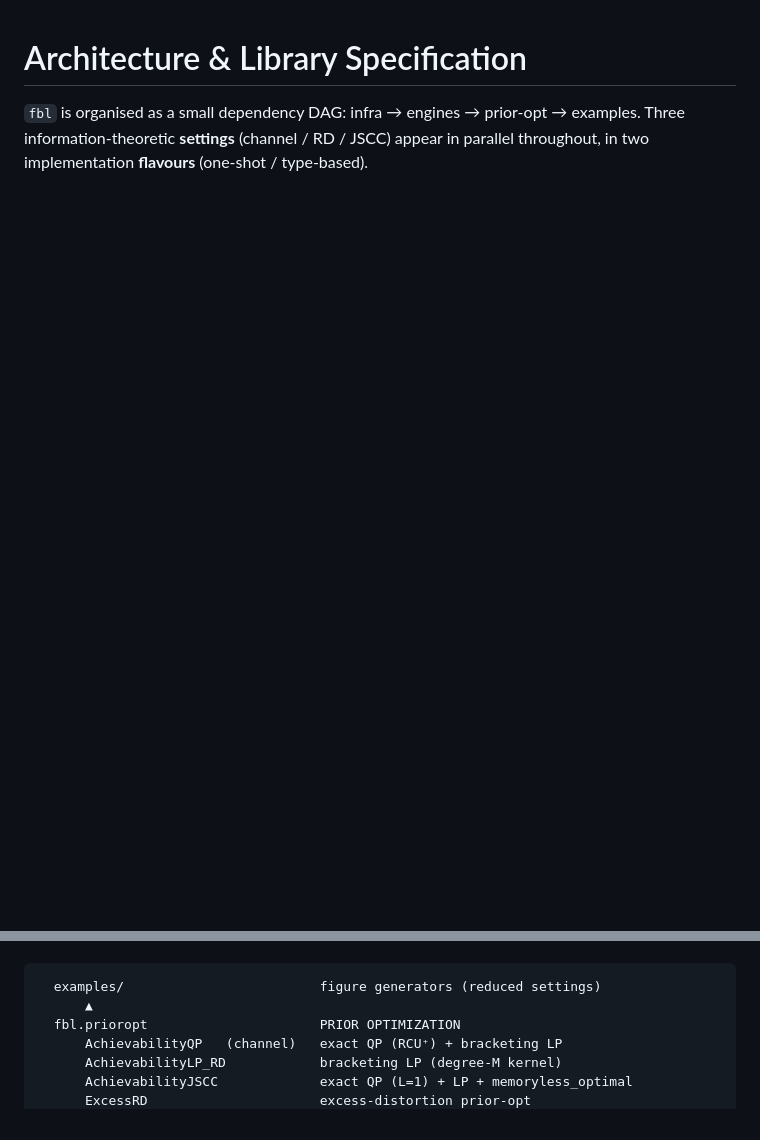
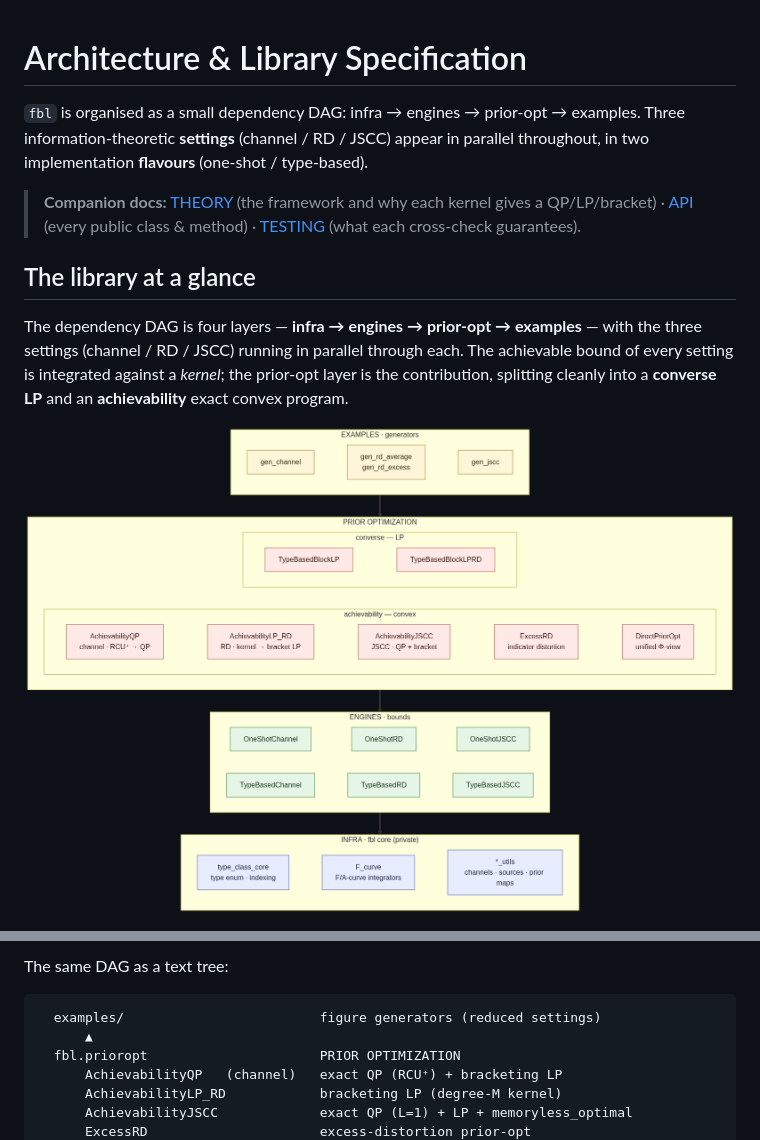
Before and after one commit to nire123/one_shot_IT, a Markdown page: ARCHITECTURE.md, 2 parts joined by grey strips. Drawn GitHub-style; pictures changed too: docs/architecture.png (added); blank space fills up the shorter version.

````diff
--- a/ARCHITECTURE.md
+++ b/ARCHITECTURE.md
@@ -3,3 +3,18 @@
 `fbl` is organised as a small dependency DAG: infra → engines → prior-opt →
 examples. Three information-theoretic **settings** (channel / RD / JSCC) appear in
 parallel throughout, in two implementation **flavours** (one-shot / type-based).
+
+> **Companion docs:** [THEORY](docs/THEORY.md) (the framework and why each kernel
+> gives a QP/LP/bracket) · [API](docs/API.md) (every public class & method) ·
+> [TESTING](docs/TESTING.md) (what each cross-check guarantees).
+
+## The library at a glance
+
+The dependency DAG is four layers — **infra → engines → prior-opt → examples** —
+with the three settings (channel / RD / JSCC) running in parallel through each.
+The achievable bound of every setting is integrated against a *kernel*; the
+prior-opt layer is the contribution, splitting cleanly into a **converse LP** and
+an **achievability** exact convex program.
+
+![fbl architecture](docs/architecture.png)
+
@@ -6,3 +76,4 @@ parallel throughout, in two implementation **flavours** (one-shot / type-based).
+The same DAG as a text tree:
 
 ```
   examples/                         figure generators (reduced settings)
````
Also changed, not shown: other parts of ARCHITECTURE.md (+92 -0 lines), README.md (+16 -1 lines), RESULTS.md (+4 -3 lines), docs/API.md (added, +141 -0 lines), docs/TESTING.md (added, +80 -0 lines), docs/THEORY.md (added, +202 -0 lines), docs/algorithms.png (added), 3 other files.
